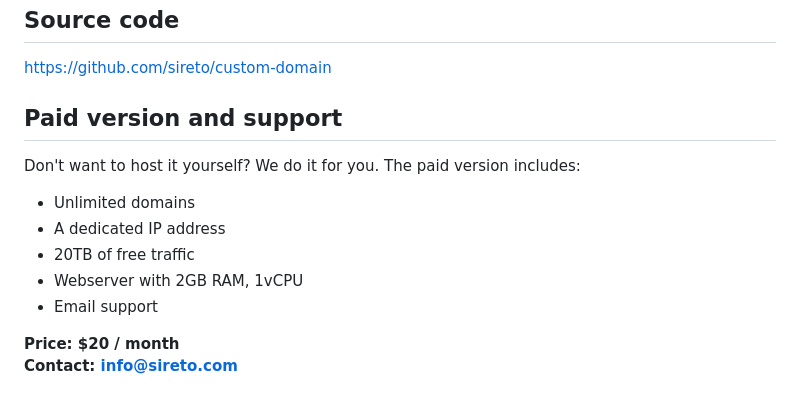
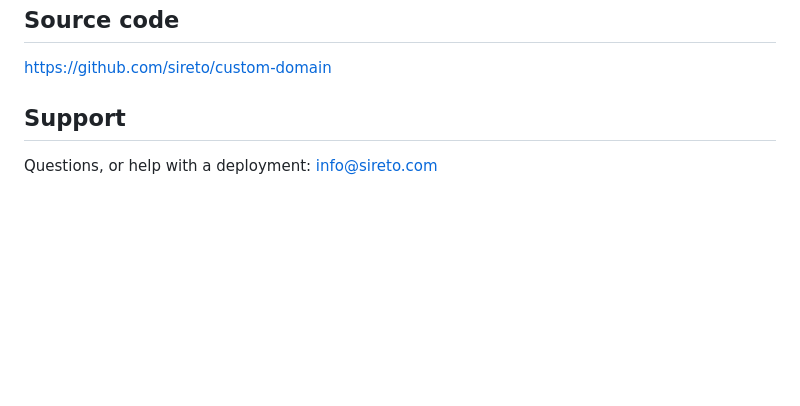
Before and after one commit to sireto/custom-domain, a Markdown page: README.md, the part around the change. Rendered like a GitHub page; blank space fills up the shorter version.

Commit message:
Replace the README's paid-version section with a support contact

```diff
--- a/README.md
+++ b/README.md
@@ -269,15 +269,6 @@ certificate store across the change.
 
 [https://github.com/sireto/custom-domain](https://github.com/sireto/custom-domain)
 
-## Paid version and support
+## Support
 
-Don't want to host it yourself? We do it for you. The paid version includes:
-
-- Unlimited domains
-- A dedicated IP address
-- 20TB of free traffic
-- Webserver with 2GB RAM, 1vCPU
-- Email support
-
-**Price: $20 / month** <br/>
-**Contact: info@sireto.com**
+Questions, or help with a deployment: info@sireto.com
```
